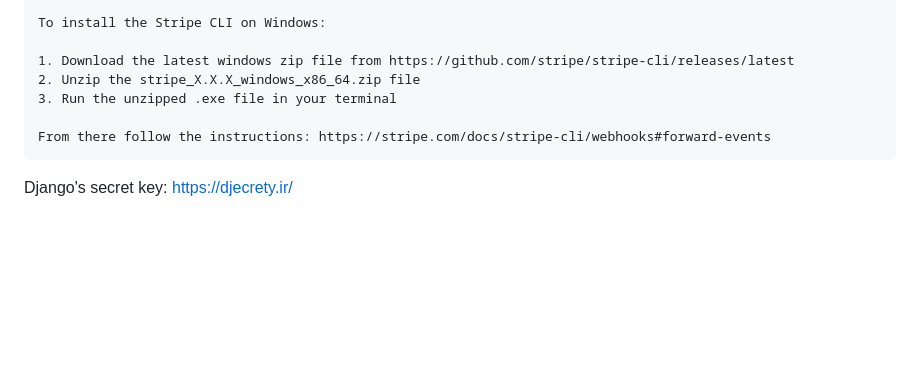
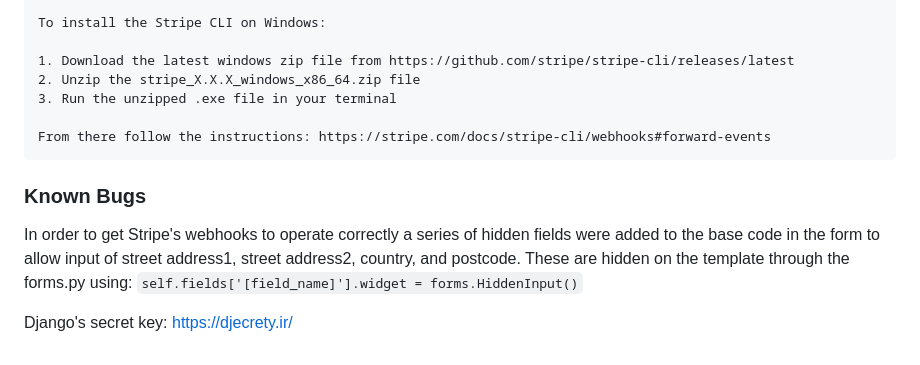
Before and after one commit to pauld0051/warmasters, a Markdown page: README.md, the part around the change. Drawn GitHub-style; blank space fills up the shorter version.

```diff
--- a/README.md
+++ b/README.md
@@ -28,4 +28,8 @@ Warmasters is a near-real-time role playing game. Users can control how much tim
 
     From there follow the instructions: https://stripe.com/docs/stripe-cli/webhooks#forward-events
 
+### Known Bugs
+
+In order to get Stripe's webhooks to operate correctly a series of hidden fields were added to the base code in the form to allow input of street address1, street address2, country, and postcode. These are hidden on the template through the forms.py using: `self.fields['[field_name]'].widget = forms.HiddenInput()`
+
 Django's secret key: https://djecrety.ir/
```
Also changed, not shown: media/morning-star.jpg (added), 4 other files.
